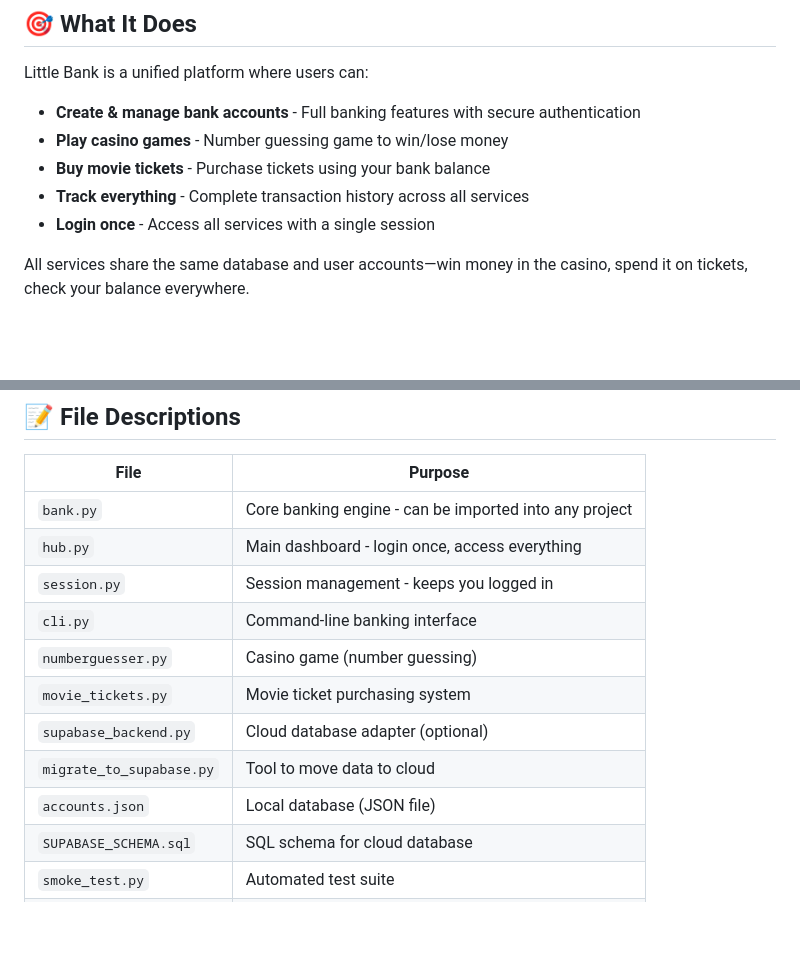
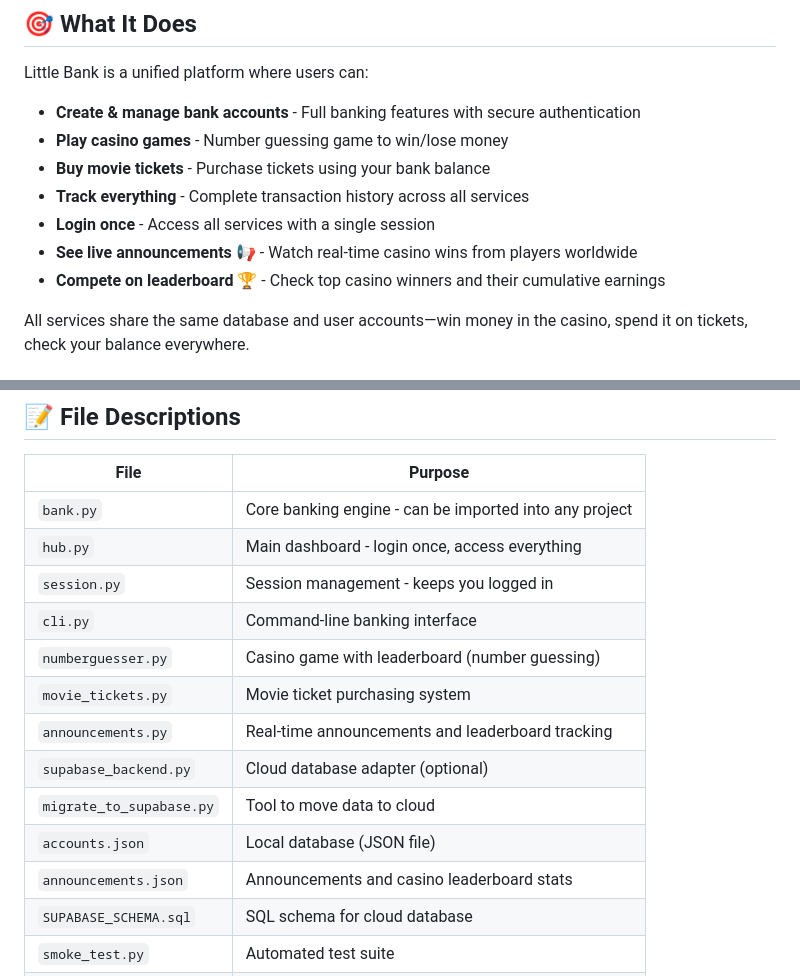
Before and after one commit to vishesh331/little_bank, a Markdown page: README.md, 2 parts joined by grey strips. Rendered like a GitHub page; blank space fills up the shorter version.

```diff
--- a/README.md
+++ b/README.md
@@ -11,6 +11,8 @@ Little Bank is a unified platform where users can:
 - **Buy movie tickets** - Purchase tickets using your bank balance
 - **Track everything** - Complete transaction history across all services
 - **Login once** - Access all services with a single session
+- **See live announcements** 📢 - Watch real-time casino wins from players worldwide
+- **Compete on leaderboard** 🏆 - Check top casino winners and their cumulative earnings
 
 All services share the same database and user accounts—win money in the casino, spend it on tickets, check your balance everywhere.
 
@@ -342,11 +373,13 @@ Possible additions with the current architecture:
 | `hub.py` | Main dashboard - login once, access everything |
 | `session.py` | Session management - keeps you logged in |
 | `cli.py` | Command-line banking interface |
-| `numberguesser.py` | Casino game (number guessing) |
+| `numberguesser.py` | Casino game with leaderboard (number guessing) |
 | `movie_tickets.py` | Movie ticket purchasing system |
+| `announcements.py` | Real-time announcements and leaderboard tracking |
 | `supabase_backend.py` | Cloud database adapter (optional) |
 | `migrate_to_supabase.py` | Tool to move data to cloud |
 | `accounts.json` | Local database (JSON file) |
+| `announcements.json` | Announcements and casino leaderboard stats |
 | `SUPABASE_SCHEMA.sql` | SQL schema for cloud database |
 | `smoke_test.py` | Automated test suite |
 | `example_usage.py` | Code examples for developers |
```
Also changed, not shown: other parts of README.md (+39 -10 lines).
